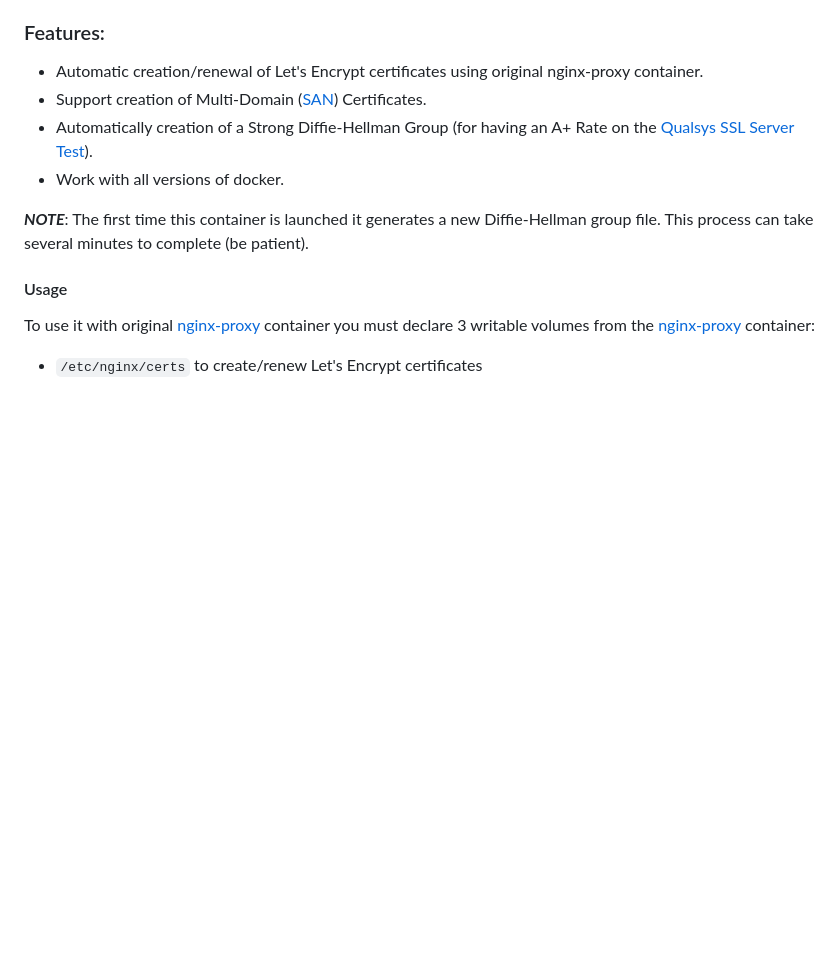
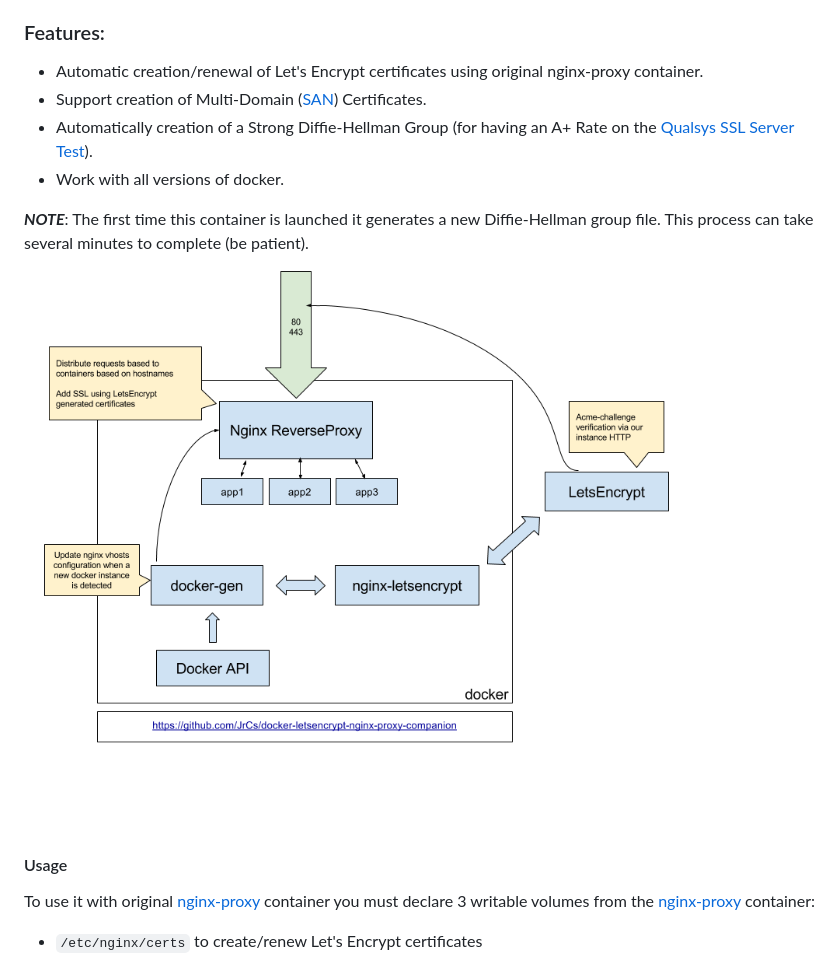
Before and after one commit to nginx-proxy/acme-companion, a Markdown page: README.md, the part around the change. Rendered like a GitHub page; pictures changed too: schema.png (added); blank space fills up the shorter version.

Commit message:
add schema

```diff
--- a/README.md
+++ b/README.md
@@ -12,6 +12,8 @@ letsencrypt-nginx-proxy-companion is a lightweight companion container for the [
 * Work with all versions of docker.
 
 ***NOTE***: The first time this container is launched it generates a new Diffie-Hellman group file. This process can take several minutes to complete (be patient).
+
+![schema](./schema.png)
 
 #### Usage
 
```
